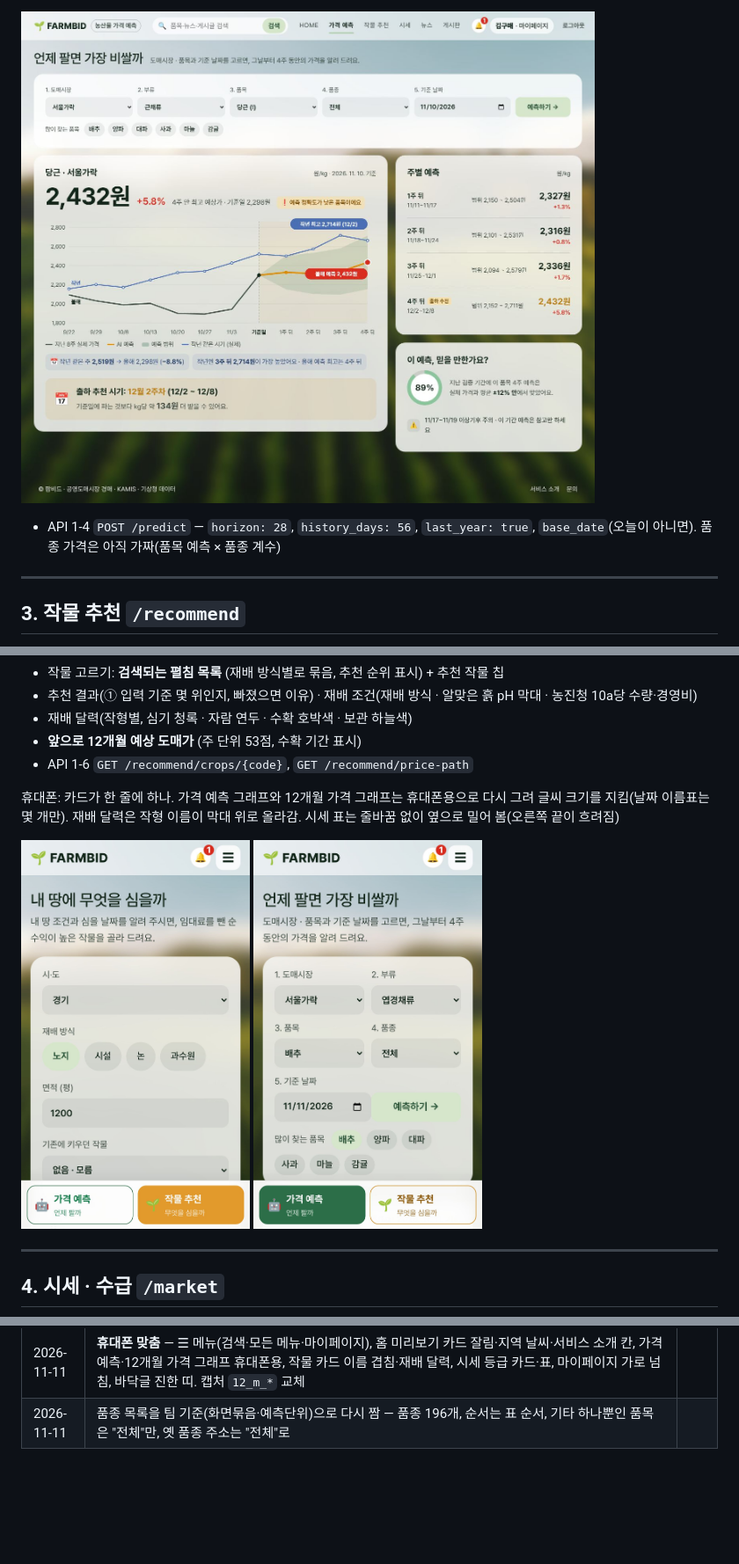
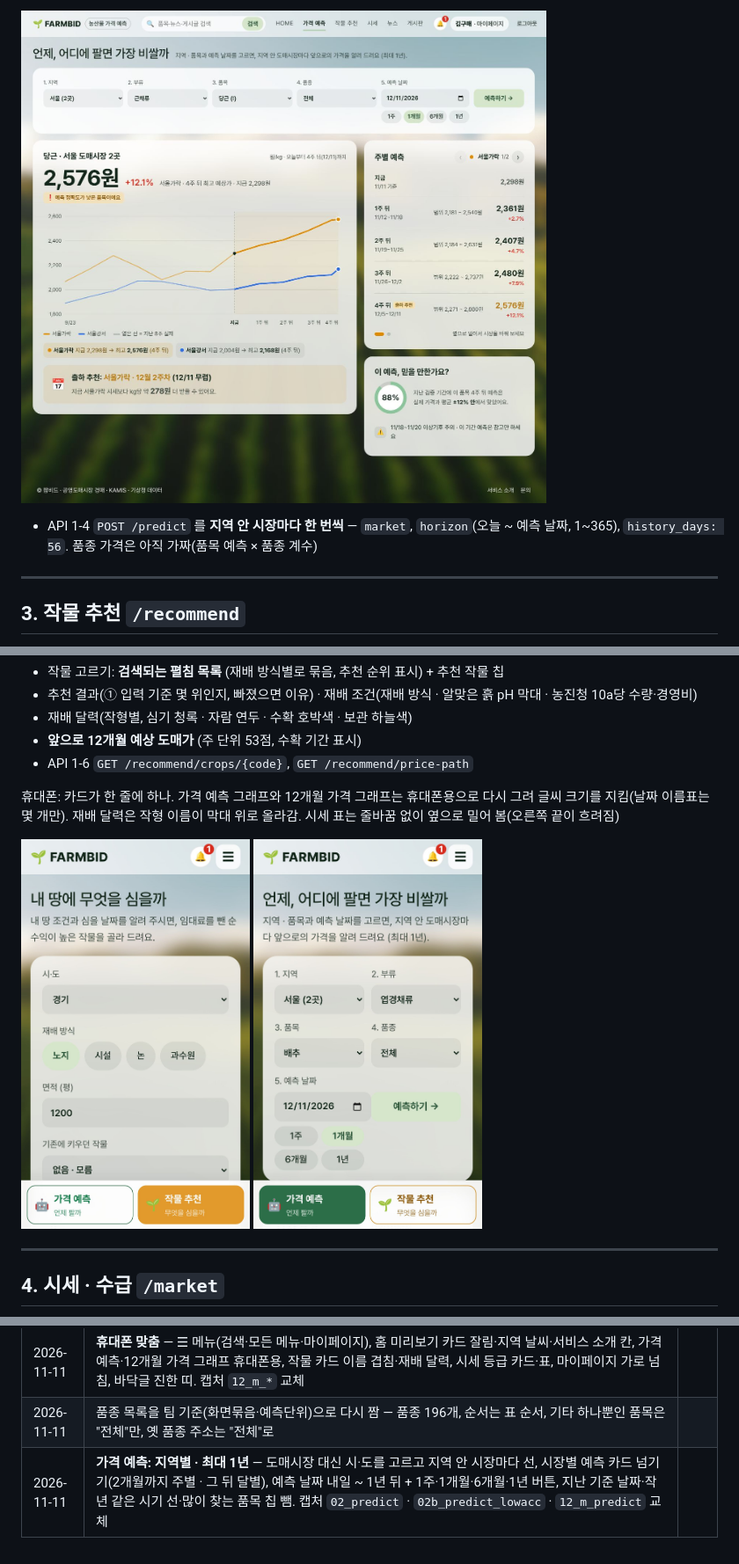
Before and after one commit to juhy99/nong-clock, a Markdown page: docs/05_ui_spec.md, 3 parts joined by grey strips. Shown at 88% size. Drawn GitHub-style; pictures changed too: docs/ui/02b_predict_lowacc.jpg, docs/ui/12_m_predict.jpg; blank space fills up the shorter version.

```diff
--- a/docs/05_ui_spec.md
+++ b/docs/05_ui_spec.md
@@ -108,7 +108,7 @@
 
 ![정확도 낮은 품목](ui/02b_predict_lowacc.jpg)
 
-- API 1-4 `POST /predict` — `horizon: 28`, `history_days: 56`, `last_year: true`, `base_date`(오늘이 아니면). 품종 가격은 아직 가짜(품목 예측 × 품종 계수)
+- API 1-4 `POST /predict` 를 **지역 안 시장마다 한 번씩** — `market`, `horizon`(오늘 ~ 예측 날짜, 1~365), `history_days: 56`. 품종 가격은 아직 가짜(품목 예측 × 품종 계수)
 
 ---
 
@@ -269,3 +269,4 @@ API 2-8 ~ 2-11
 | 2026-11-11 | 뉴스 제목 옆 설명이 혼자 흰 배경을 달고 제목 아래로 내려가던 것 → 다른 화면처럼 제목 옆 한 줄로. 캡처 `05_news` 교체 | |
 | 2026-11-11 | **휴대폰 맞춤** — ☰ 메뉴(검색·모든 메뉴·마이페이지), 홈 미리보기 카드 잘림·지역 날씨·서비스 소개 칸, 가격 예측·12개월 가격 그래프 휴대폰용, 작물 카드 이름 겹침·재배 달력, 시세 등급 카드·표, 마이페이지 가로 넘침, 바닥글 진한 띠. 캡처 `12_m_*` 교체 | |
 | 2026-11-11 | 품종 목록을 팀 기준(화면묶음·예측단위)으로 다시 짬 — 품종 196개, 순서는 표 순서, 기타 하나뿐인 품목은 "전체"만, 옛 품종 주소는 "전체"로 | |
+| 2026-11-11 | **가격 예측: 지역별 · 최대 1년** — 도매시장 대신 시·도를 고르고 지역 안 시장마다 선, 시장별 예측 카드 넘기기(2개월까지 주별 · 그 뒤 달별), 예측 날짜 내일 ~ 1년 뒤 + 1주·1개월·6개월·1년 버튼, 지난 기준 날짜·작년 같은 시기 선·많이 찾는 품목 칩 뺌. 캡처 `02_predict` · `02b_predict_lowacc` · `12_m_predict` 교체 | |
```
Also changed, not shown: other parts of docs/05_ui_spec.md (+12 -12 lines), docs/ui/02_predict.jpg, 3 other files.
